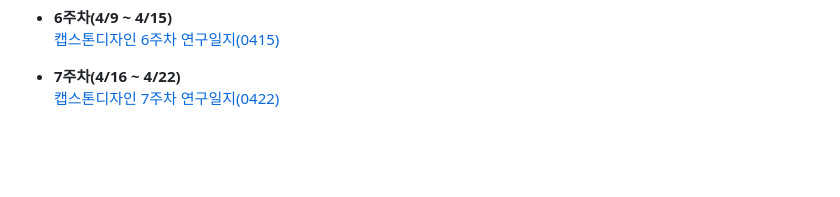
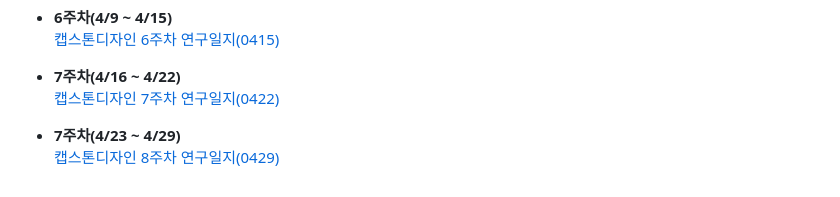
Before and after one commit to tealight03/CapstoneDesign, a Markdown page: README.md, the part around the change. GitHub-like rendering; blank space fills up the shorter version.

```diff
--- a/README.md
+++ b/README.md
@@ -188,3 +188,6 @@ query = "SELECT * FROM users WHERE id = " + user_input  # 🔥 취약점
 
 - <b>7주차(4/16 ~ 4/22)</b><br>
   <a href="https://github.com/tealight03/CapstoneDesign/tree/main/7week" target="_blank">캡스톤디자인 7주차 연구일지(0422)</a>
+
+- <b>7주차(4/23 ~ 4/29)</b><br>
+  <a href="https://github.com/tealight03/CapstoneDesign/tree/main/8week" target="_blank">캡스톤디자인 8주차 연구일지(0429)</a>
```
